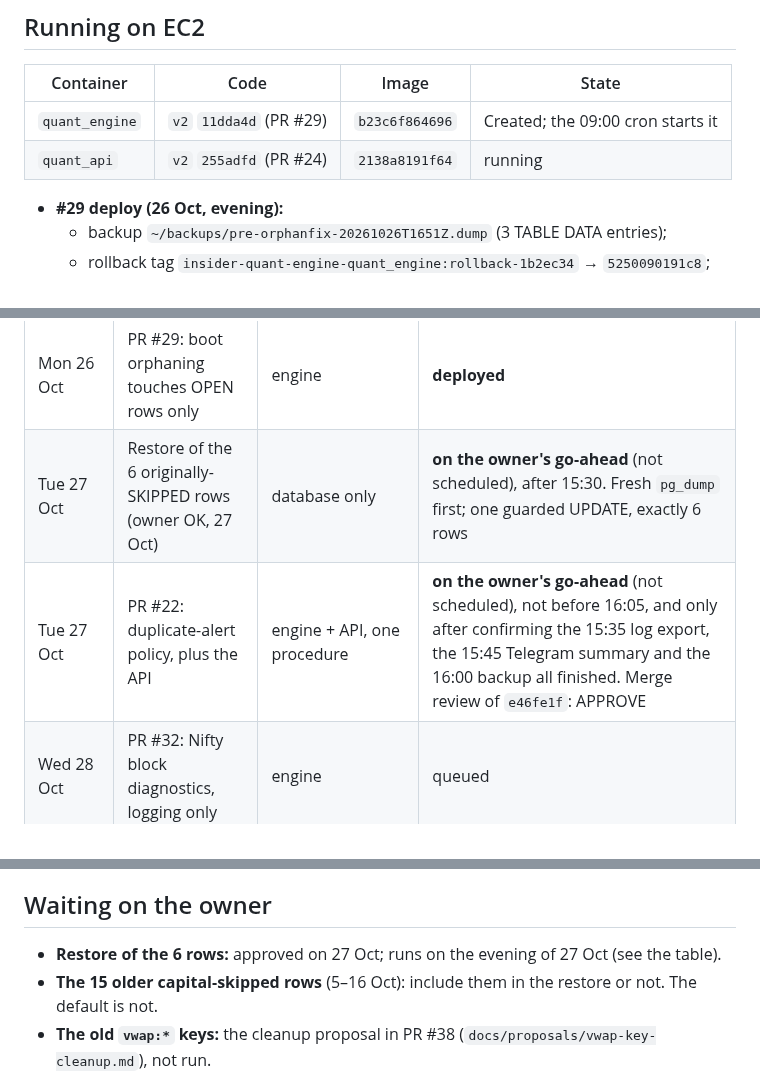
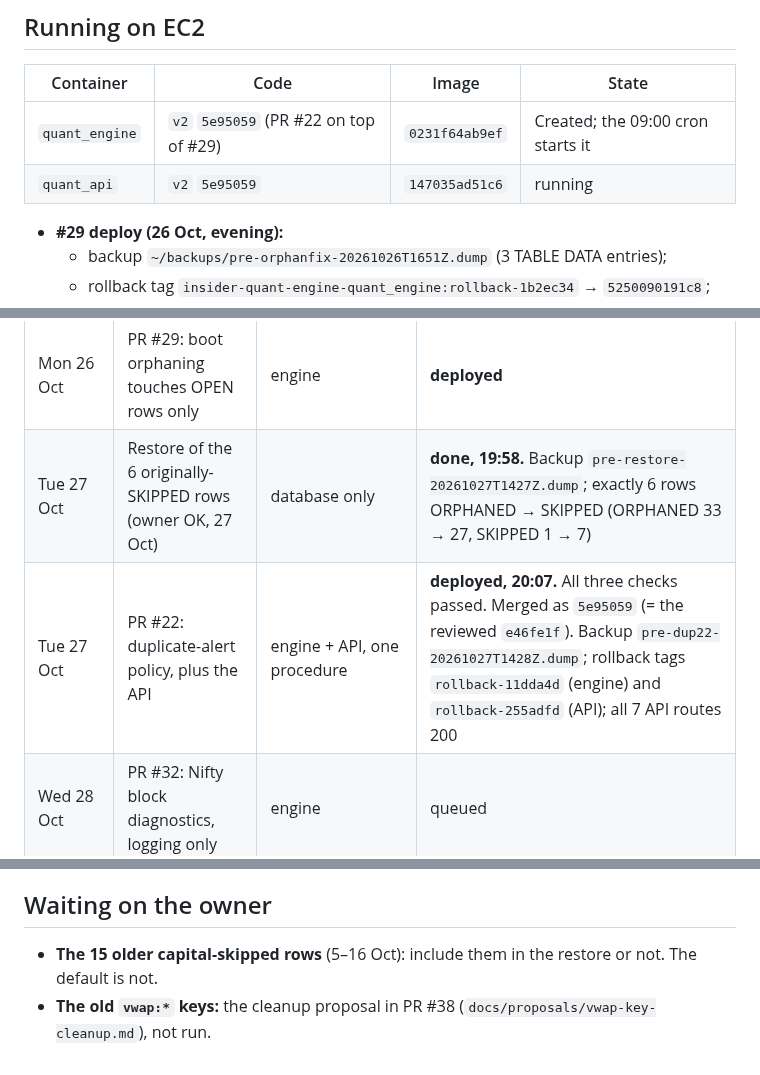
Before and after one commit to Abhishek-thakur1/insider-quant-engine, a Markdown page: HANDOFF.md, 3 parts joined by grey strips. Drawn GitHub-style.

Commit message:
docs(handoff): 27 Oct evening - restore done, #22 + API deployed

```diff
--- a/HANDOFF.md
+++ b/HANDOFF.md
@@ -8,8 +8,8 @@ Last updated: **2026-10-27, 10:05 IST**.
 
 | Container | Code | Image | State |
 |---|---|---|---|
-| `quant_engine` | `v2` `11dda4d` (PR #29) | `b23c6f864696` | Created; the 09:00 cron starts it |
-| `quant_api` | `v2` `255adfd` (PR #24) | `2138a8191f64` | running |
+| `quant_engine` | `v2` `5e95059` (PR #22 on top of #29) | `0231f64ab9ef` | Created; the 09:00 cron starts it |
+| `quant_api` | `v2` `5e95059` | `147035ad51c6` | running |
 
 - **#29 deploy (26 Oct, evening):**
   - backup `~/backups/pre-orphanfix-20261026T1651Z.dump` (3 TABLE DATA entries);
@@ -33,8 +33,8 @@ If any gate fails, or an earlier evening shows a problem: **stop, hold the rest,
 | Evening | Change | Containers | Status |
 |---|---|---|---|
 | Mon 26 Oct | PR #29: boot orphaning touches OPEN rows only | engine | **deployed** |
-| Tue 27 Oct | Restore of the 6 originally-SKIPPED rows (owner OK, 27 Oct) | database only | **on the owner's go-ahead** (not scheduled), after 15:30. Fresh `pg_dump` first; one guarded UPDATE, exactly 6 rows |
-| Tue 27 Oct | PR #22: duplicate-alert policy, plus the API | engine + API, one procedure | **on the owner's go-ahead** (not scheduled), not before 16:05, and only after confirming the 15:35 log export, the 15:45 Telegram summary and the 16:00 backup all finished. Merge review of `e46fe1f`: APPROVE |
+| Tue 27 Oct | Restore of the 6 originally-SKIPPED rows (owner OK, 27 Oct) | database only | **done, 19:58.** Backup `pre-restore-20261027T1427Z.dump`; exactly 6 rows ORPHANED → SKIPPED (ORPHANED 33 → 27, SKIPPED 1 → 7) |
+| Tue 27 Oct | PR #22: duplicate-alert policy, plus the API | engine + API, one procedure | **deployed, 20:07.** All three checks passed. Merged as `5e95059` (= the reviewed `e46fe1f`). Backup `pre-dup22-20261027T1428Z.dump`; rollback tags `rollback-11dda4d` (engine) and `rollback-255adfd` (API); all 7 API routes 200 |
 | Wed 28 Oct | PR #32: Nifty block diagnostics, logging only | engine | queued |
 | Thu 29 Oct | PR #36: owner picks (watchlist 29, 30/100), on its own evening | watchlist file only: edited after the 16:30 check, then the 09:00 cron starts the engine; no rebuild | queued; independent review APPROVE WITH NITS (27 Oct, nits fixed). Precondition: `quant_screener` stays absent |
 | Fri 30 Oct | PR #41: EV-reject shadow outcomes, with migration 0007 | engine + migration | queued. `pg_dump` first; **after 0007 the backup check expects 4 TABLE DATA entries** (was 3). Off unless `EV_SHADOW_ENABLED=true` |
@@ -55,7 +55,6 @@ If any gate fails, or an earlier evening shows a problem: **stop, hold the rest,
 
 ## Waiting on the owner
 
-- **Restore of the 6 rows:** approved on 27 Oct; runs on the evening of 27 Oct (see the table).
 - **The 15 older capital-skipped rows** (5–16 Oct): include them in the restore or not. The default is not.
 - **The old `vwap:*` keys:** the cleanup proposal in PR #38 (`docs/proposals/vwap-key-cleanup.md`), not run.
 
```
Also changed, not shown: other parts of HANDOFF.md (+1 -1 lines).
